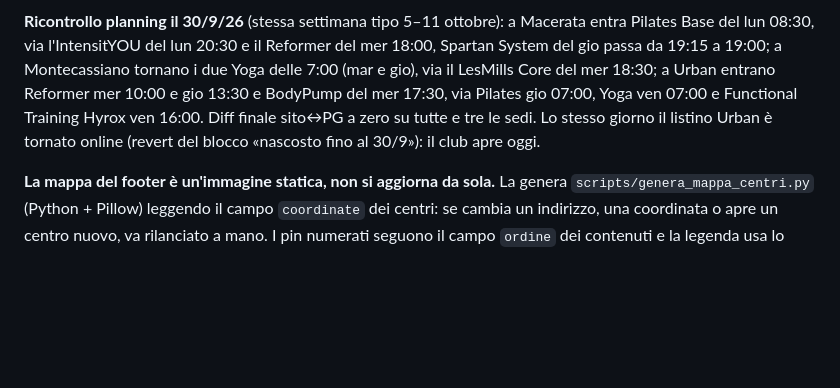
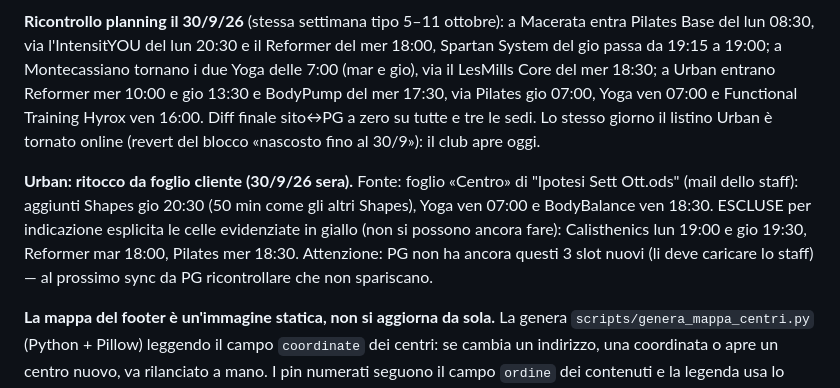
Before and after one commit to axel2104/lume-nuovo-sito, a Markdown page: docs/STATO.md, the part around the change. Rendered like a GitHub page; blank space fills up the shorter version.

Commit message:
Planning Urban da foglio staff (Ipotesi Sett Ott): +Shapes gio 20:30, +Yoga ven 07:00, +BodyBalance ven 18:30; escluse le celle gialle (calisthenics, reformer mar 18:00, pilates mer 18:30)

```diff
--- a/docs/STATO.md
+++ b/docs/STATO.md
@@ -184,6 +184,15 @@ Hyrox ven 16:00. Diff finale sito↔PG a zero su tutte e tre le sedi. Lo stesso
 giorno il listino Urban è tornato online (revert del blocco «nascosto fino
 al 30/9»): il club apre oggi.
 
+**Urban: ritocco da foglio cliente (30/9/26 sera).** Fonte: foglio «Centro»
+di "Ipotesi Sett Ott.ods" (mail dello staff): aggiunti Shapes gio 20:30
+(50 min come gli altri Shapes), Yoga ven 07:00 e BodyBalance ven 18:30.
+ESCLUSE per indicazione esplicita le celle evidenziate in giallo (non si
+possono ancora fare): Calisthenics lun 19:00 e gio 19:30, Reformer mar
+18:00, Pilates mer 18:30. Attenzione: PG non ha ancora questi 3 slot nuovi
+(li deve caricare lo staff) — al prossimo sync da PG ricontrollare che non
+spariscano.
+
 **La mappa del footer è un'immagine statica, non si aggiorna da sola.** La
 genera `scripts/genera_mappa_centri.py` (Python + Pillow) leggendo il campo
 `coordinate` dei centri: se cambia un indirizzo, una coordinata o apre un
```
Also changed, not shown: 1 other file.
